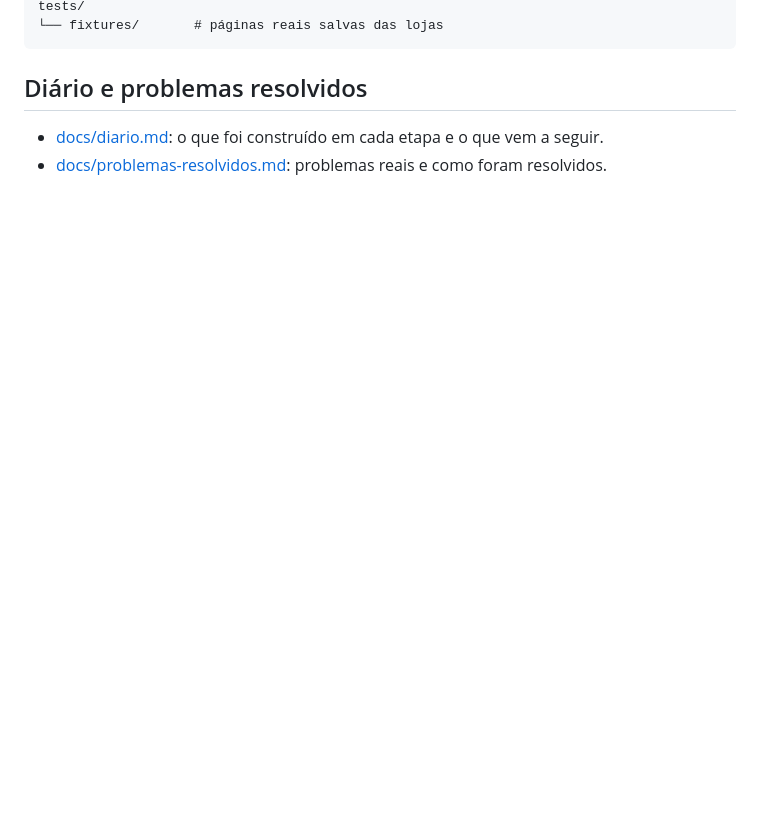
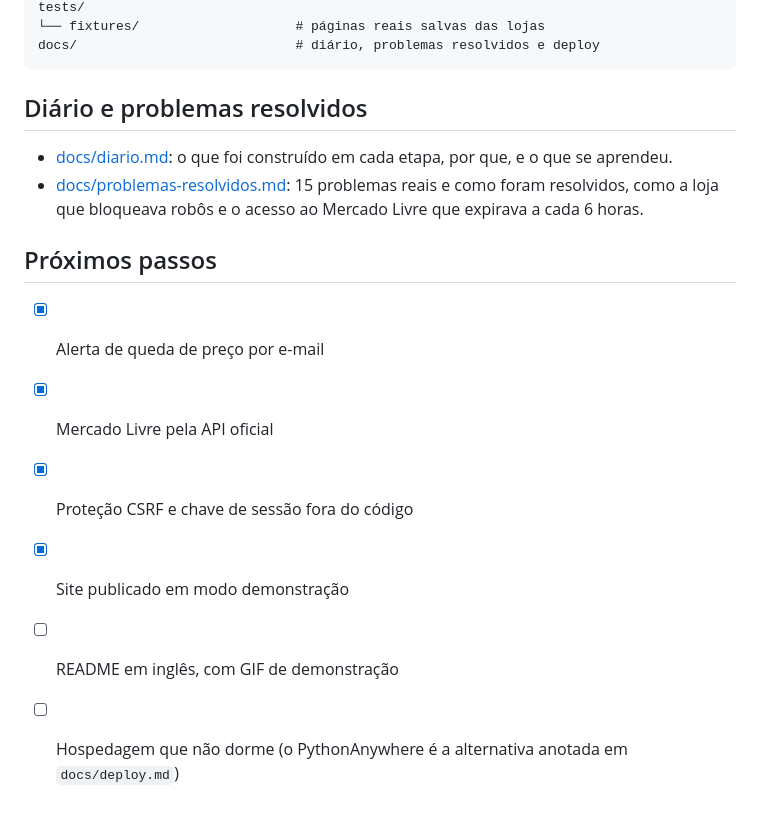
Before and after one commit to GuilhermeWaldemir/monitor-de-precos, a Markdown page: README.md, the part around one of its changes. Drawn GitHub-style; blank space fills up the shorter version.

````diff
--- a/README.md
+++ b/README.md
@@ -69,8 +119,18 @@ monitor/
 tests/
-└── fixtures/       # páginas reais salvas das lojas
+└── fixtures/                    # páginas reais salvas das lojas
+docs/                            # diário, problemas resolvidos e deploy
 ```
 
 ## Diário e problemas resolvidos
 
-- [docs/diario.md](docs/diario.md): o que foi construído em cada etapa e o que vem a seguir.
-- [docs/problemas-resolvidos.md](docs/problemas-resolvidos.md): problemas reais e como foram resolvidos.
+- [docs/diario.md](docs/diario.md): o que foi construído em cada etapa, por que, e o que se aprendeu.
+- [docs/problemas-resolvidos.md](docs/problemas-resolvidos.md): 15 problemas reais e como foram resolvidos, como a loja que bloqueava robôs e o acesso ao Mercado Livre que expirava a cada 6 horas.
+
+## Próximos passos
+
+- [x] Alerta de queda de preço por e-mail
+- [x] Mercado Livre pela API oficial
+- [x] Proteção CSRF e chave de sessão fora do código
+- [x] Site publicado em modo demonstração
+- [ ] README em inglês, com GIF de demonstração
+- [ ] Hospedagem que não dorme (o PythonAnywhere é a alternativa anotada em `docs/deploy.md`)
````
Also changed, not shown: other parts of README.md (+75 -25 lines).
